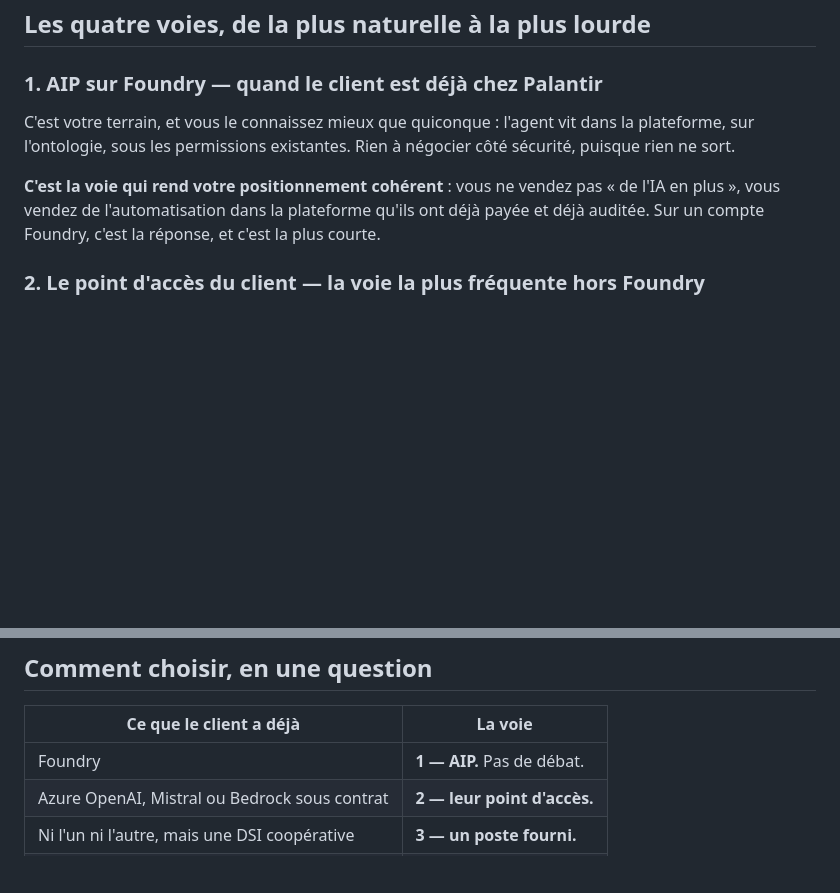
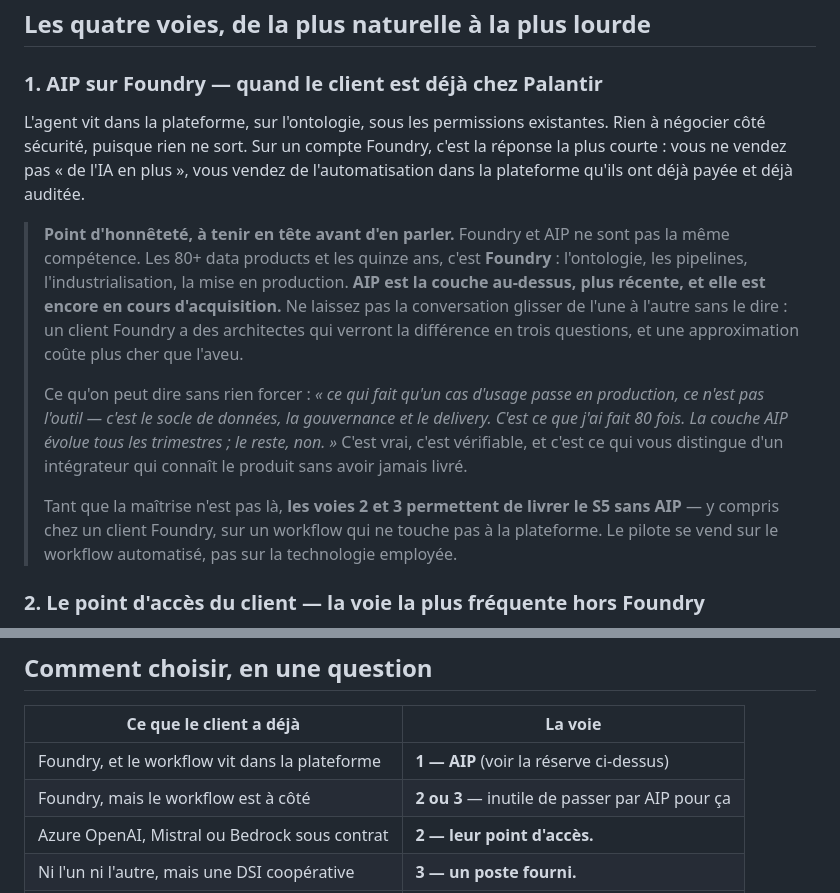
Before and after one commit to mimimimichel/studioinitiative, a Markdown page: LIVRAISON-AGENTS.md, 2 parts joined by grey strips. GitHub-like rendering; blank space fills up the shorter version.

Commit message:
Corrige ce que la note dit du niveau AIP
La note affirmait qu'AIP était un terrain maîtrisé. Ce n'est pas le cas
aujourd'hui, et une note qu'on relit avant un rendez-vous ne doit pas
installer une assurance qu'on n'a pas — c'est la règle « ne jamais
annoncer un livrable qui n'a pas été produit », appliquée à soi-même.

Distingue explicitement Foundry (les 80+ data products, quinze ans,
l'industrialisation) d'AIP (la couche au-dessus, plus récente, en cours
d'acquisition), donne la formulation honnête à tenir en rendez-vous, et
rappelle que les voies 2 et 3 permettent de livrer le S5 sans AIP —
y compris chez un client Foundry, quand le workflow vit à côté de la
plateforme.

Co-Authored-By: Claude Opus 5 <noreply@anthropic.com>
Claude-Session: https://claude.ai/code/session_01Xh7Pv83NNdZ9BDgJWNpgoq

```diff
--- a/LIVRAISON-AGENTS.md
+++ b/LIVRAISON-AGENTS.md
@@ -23,14 +23,32 @@ logs. Ce que j'apporte, c'est ce que les agents savent faire. »*
 
 ### 1. AIP sur Foundry — quand le client est déjà chez Palantir
 
-C'est votre terrain, et vous le connaissez mieux que quiconque : l'agent vit
-dans la plateforme, sur l'ontologie, sous les permissions existantes. Rien à
-négocier côté sécurité, puisque rien ne sort.
+L'agent vit dans la plateforme, sur l'ontologie, sous les permissions
+existantes. Rien à négocier côté sécurité, puisque rien ne sort. Sur un compte
+Foundry, c'est la réponse la plus courte : vous ne vendez pas « de l'IA en
+plus », vous vendez de l'automatisation dans la plateforme qu'ils ont déjà
+payée et déjà auditée.
 
-**C'est la voie qui rend votre positionnement cohérent** : vous ne vendez pas
-« de l'IA en plus », vous vendez de l'automatisation dans la plateforme qu'ils
-ont déjà payée et déjà auditée. Sur un compte Foundry, c'est la réponse, et
-c'est la plus courte.
+> **Point d'honnêteté, à tenir en tête avant d'en parler.** Foundry et AIP ne
+> sont pas la même compétence. Les 80+ data products et les quinze ans, c'est
+> **Foundry** : l'ontologie, les pipelines, l'industrialisation, la mise en
+> production. **AIP est la couche au-dessus, plus récente, et elle est encore
+> en cours d'acquisition.** Ne laissez pas la conversation glisser de l'une à
+> l'autre sans le dire : un client Foundry a des architectes qui verront la
+> différence en trois questions, et une approximation coûte plus cher que
+> l'aveu.
+>
+> Ce qu'on peut dire sans rien forcer : *« ce qui fait qu'un cas d'usage passe
+> en production, ce n'est pas l'outil — c'est le socle de données, la
+> gouvernance et le delivery. C'est ce que j'ai fait 80 fois. La couche AIP
+> évolue tous les trimestres ; le reste, non. »* C'est vrai, c'est vérifiable,
+> et c'est ce qui vous distingue d'un intégrateur qui connaît le produit sans
+> avoir jamais livré.
+>
+> Tant que la maîtrise n'est pas là, **les voies 2 et 3 permettent de livrer le
+> S5 sans AIP** — y compris chez un client Foundry, sur un workflow qui ne
+> touche pas à la plateforme. Le pilote se vend sur le workflow automatisé, pas
+> sur la technologie employée.
 
 ### 2. Le point d'accès du client — la voie la plus fréquente hors Foundry
 
@@ -71,7 +89,8 @@ en réserve : le sortir trop tôt fait peur au lieu de rassurer.
 
 | Ce que le client a déjà | La voie |
 |---|---|
-| Foundry | **1 — AIP.** Pas de débat. |
+| Foundry, et le workflow vit dans la plateforme | **1 — AIP** (voir la réserve ci-dessus) |
+| Foundry, mais le workflow est à côté | **2 ou 3** — inutile de passer par AIP pour ça |
 | Azure OpenAI, Mistral ou Bedrock sous contrat | **2 — leur point d'accès.** |
 | Ni l'un ni l'autre, mais une DSI coopérative | **3 — un poste fourni.** |
 | Classifié, hors ligne | **4 — auto-hébergé.** |
```
